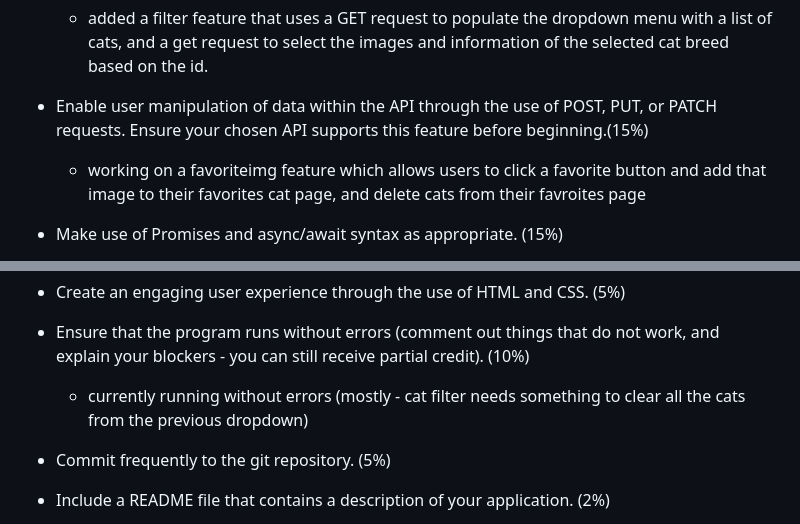
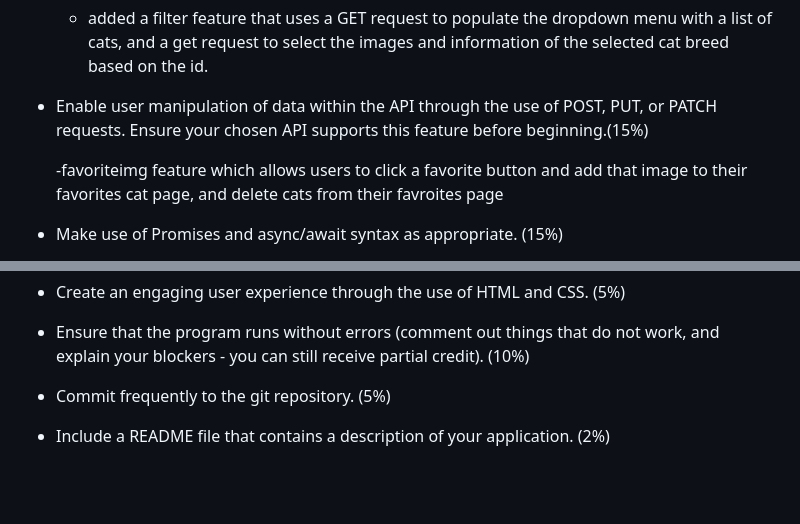
Before and after one commit to e-clawson/cats, a Markdown page: README.md, 2 parts joined by grey strips. GitHub-like rendering; blank space fills up the shorter version.

Commit message:
completed for now

```diff
--- a/README.md
+++ b/README.md
@@ -72,7 +72,7 @@ Create your application locally, and initialize a local git repo. Make frequent
 
 - Enable user manipulation of data within the API through the use of POST, PUT, or PATCH requests. Ensure your chosen API supports this feature before beginning.(15%)
 
-    - working on a favoriteimg feature which allows users to click a favorite button and add that image to their favorites cat page, and delete cats from their favroites page
+    -favoriteimg feature which allows users to click a favorite button and add that image to their favorites cat page, and delete cats from their favroites page
 
 - Make use of Promises and async/await syntax as appropriate. (15%)
     - done in the initialLoad function in index.js (line 7)
@@ -89,7 +89,6 @@ Create your application locally, and initialize a local git repo. Make frequent
 - Create an engaging user experience through the use of HTML and CSS. (5%)
 
 - Ensure that the program runs without errors (comment out things that do not work, and explain your blockers - you can still receive partial credit). (10%)
-    - currently running without errors (mostly - cat filter needs something to clear all the cats from the previous dropdown)
 
 - Commit frequently to the git repository. (5%)
 
```
